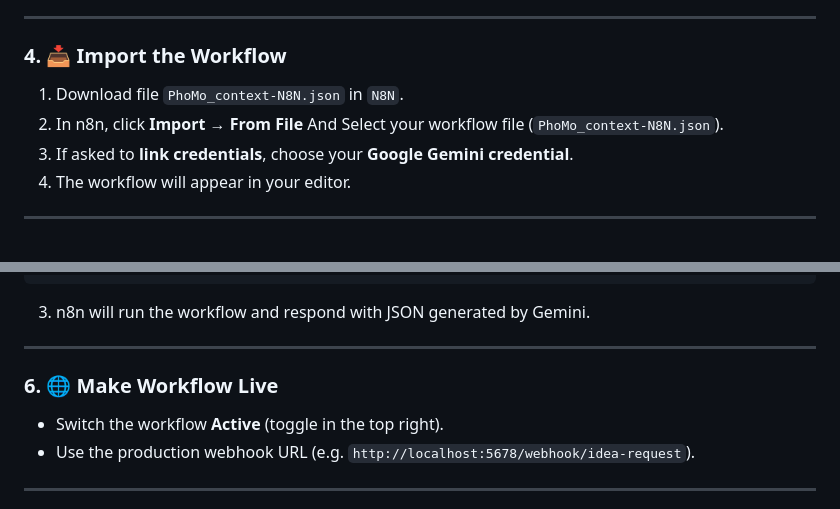
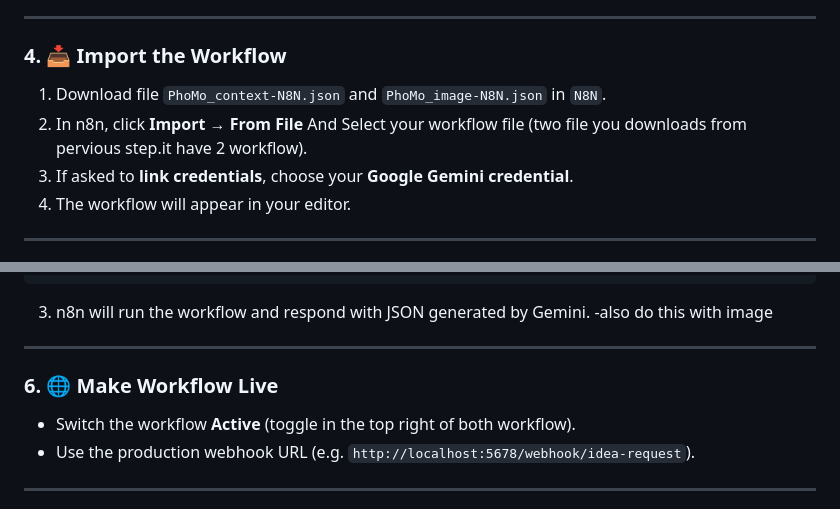
Before and after one commit to yehpakorn/PhoMo, a Markdown page: readme.md, 2 parts joined by grey strips. GitHub-like rendering.

````diff
--- a/readme.md
+++ b/readme.md
@@ -48,8 +48,8 @@ docker run -it --rm \
 
 ### 4. 📥 Import the Workflow
 
-1. Download file `PhoMo_context-N8N.json` in `N8N`.
-2. In n8n, click **Import → From File** And Select your workflow file (`PhoMo_context-N8N.json`).
+1. Download file `PhoMo_context-N8N.json` and `PhoMo_image-N8N.json` in `N8N`.
+2. In n8n, click **Import → From File** And Select your workflow file (two file you downloads from pervious step.it have 2 workflow).
 3. If asked to **link credentials**, choose your **Google Gemini credential**.
 4. The workflow will appear in your editor.
 
@@ -74,12 +74,12 @@ curl -X POST http://localhost:5678/webhook-test/idea-request \
 ```
 
 3. n8n will run the workflow and respond with JSON generated by Gemini.
-
+-also do this with image
 ---
 
 ### 6. 🌐 Make Workflow Live
 
-- Switch the workflow **Active** (toggle in the top right).
+- Switch the workflow **Active** (toggle in the top right of both workflow).
 - Use the production webhook URL (e.g. `http://localhost:5678/webhook/idea-request`).
 
 ---
````
